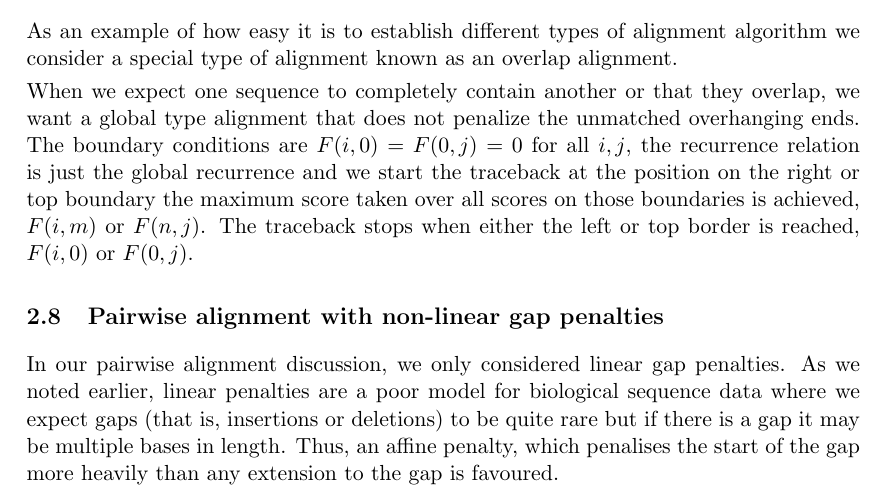
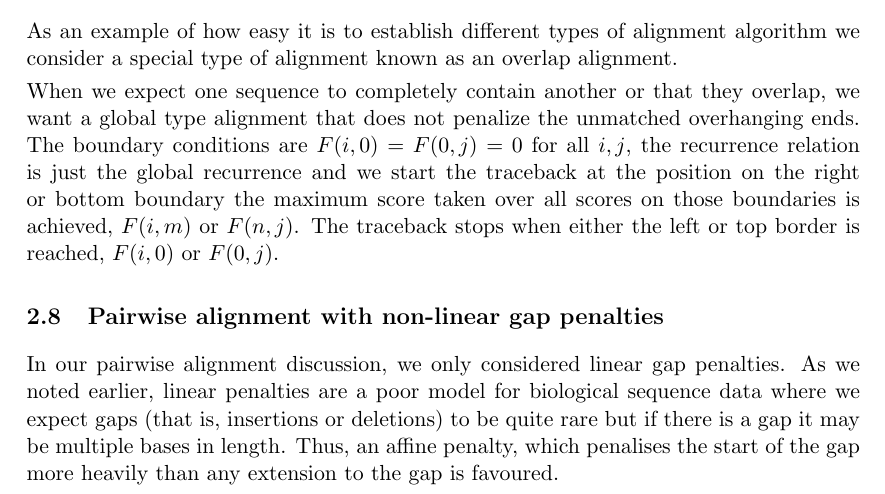
Before and after one commit to welchd/CS369-coursebook, a LaTeX document (369 coursebook.tex): part of page 15 of 96, cut so that both start at the same text. Compiled offline with pdfLaTeX.

Commit message:
fix typo in overlap alignment

```diff
--- a/369 coursebook.tex
+++ b/369 coursebook.tex
@@ -512,7 +512,7 @@ T & A
 As an example of how easy it is to establish different types of alignment algorithm we consider a special type of alignment known as an overlap alignment.
 
 
-When we expect one sequence to completely contain another or that they overlap, we want a global type alignment that does not penalize the unmatched overhanging ends. The boundary conditions are $F (i, 0) = F (0, j) = 0$ for all $i, j$, the recurrence relation is just the global recurrence and we start the traceback at the position on the right  or top boundary the maximum score taken over all scores on those boundaries is achieved, $F (i, m)$ or $F (n, j)$. The traceback stops when either the left or top border  is reached, $F (i, 0)$ or $F (0, j)$.
+When we expect one sequence to completely contain another or that they overlap, we want a global type alignment that does not penalize the unmatched overhanging ends. The boundary conditions are $F (i, 0) = F (0, j) = 0$ for all $i, j$, the recurrence relation is just the global recurrence and we start the traceback at the position on the right  or bottom boundary the maximum score taken over all scores on those boundaries is achieved, $F (i, m)$ or $F (n, j)$. The traceback stops when either the left or top border  is reached, $F (i, 0)$ or $F (0, j)$.
 
 
 \subsection{Pairwise alignment with non-linear gap penalties }
```
